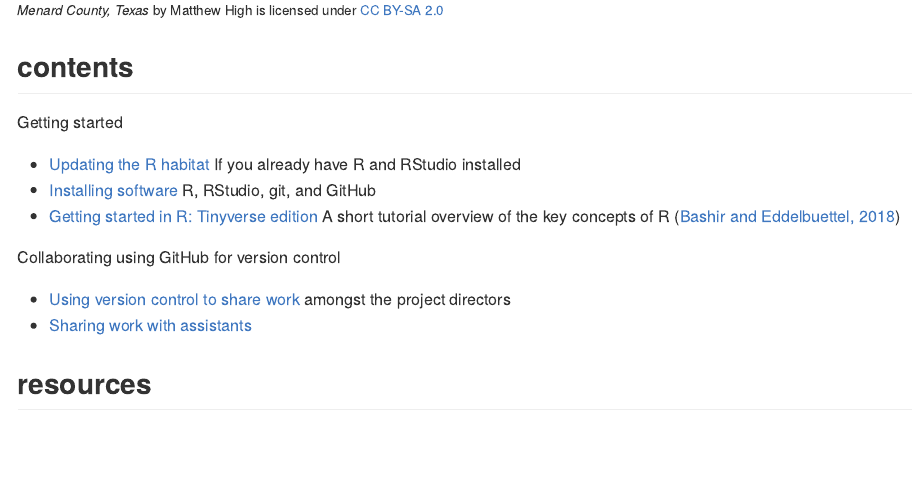
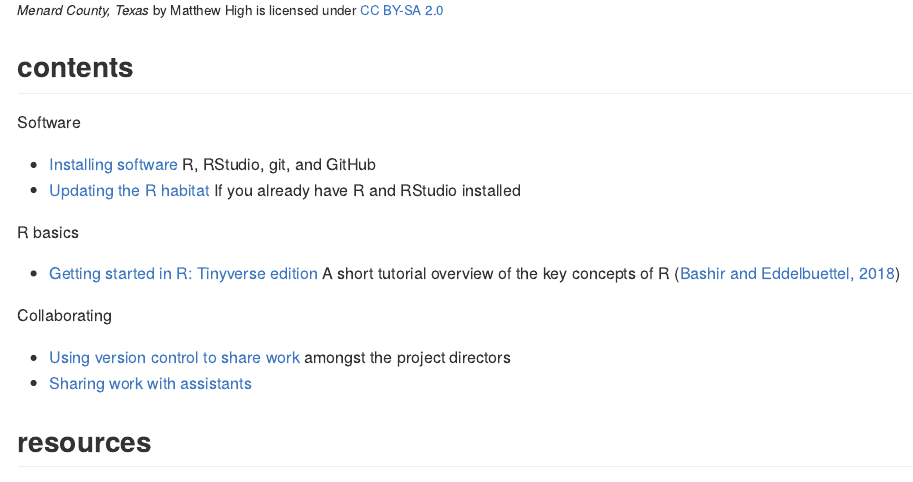
Before and after one commit to MIDFIELDR/collaboration_tools, an R Markdown document (README.Rmd): the page in a window 1100 px wide, from 420 px down. The pictures show the output file README.md that the author committed with the source, drawn offline in the style of GitHub.

Commit message:
edit contaents

```diff
--- a/README.Rmd
+++ b/README.Rmd
@@ -22,13 +22,17 @@ The purpose of this handbook is to share tips and tools with members of the team
 
 ## contents
 
-Getting started
+Software
 
+- [Installing software](pages/p001-install-software.md) R, RStudio, git, and GitHub
 - [Updating the R habitat](pages/p003-updating-R-habitat.md) If you already have R and RStudio installed
-- [Installing software](pages/p001-install-software.md) R, RStudio, git, and GitHub
+
+
+R basics
+
 - [Getting started in R: Tinyverse edition](https://eddelbuettel.github.io/gsir-te/Getting-Started-in-R.pdf) A short tutorial overview of the key concepts of R [@Bashir+Eddelbuettel:2018]
 
-Collaborating using GitHub for version control
+Collaborating
 
 - [Using version control to share work](pages/p002-admin-collaboration.md) amongst the project directors
 - [Sharing work with assistants](pages/p004-non-admin-collaboration.md)
```
Also changed, not shown: README.md.
